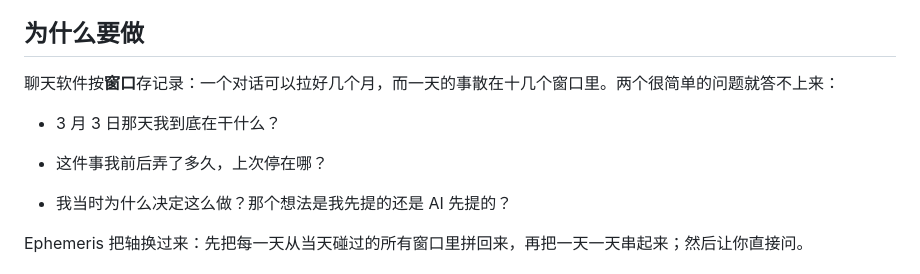
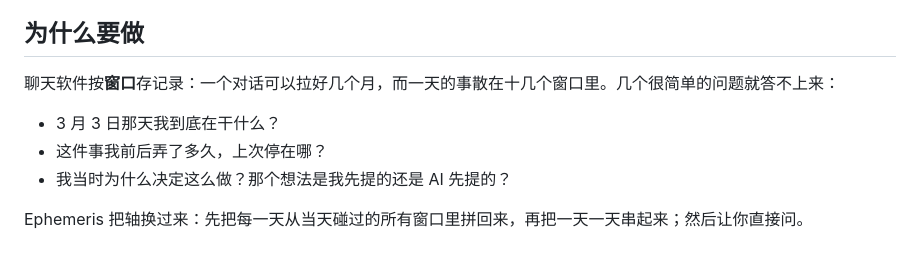
Before and after one commit to Kapozux/Ephemeris, a Markdown page: README.zh-CN.md, the part around the change. Rendered like a GitHub page.

Commit message:
中文 README：「为什么要做」三个问题连成一个列表
Co-Authored-By: Claude Opus 5.5 <noreply@anthropic.com>

```diff
--- a/README.zh-CN.md
+++ b/README.zh-CN.md
@@ -10,11 +10,10 @@ Built by **[Kapozux](https://github.com/Kapozux)**
 
 ## 为什么要做
 
-聊天软件按**窗口**存记录：一个对话可以拉好几个月，而一天的事散在十几个窗口里。两个很简单的问题就答不上来：
+聊天软件按**窗口**存记录：一个对话可以拉好几个月，而一天的事散在十几个窗口里。几个很简单的问题就答不上来：
 
 - 3 月 3 日那天我到底在干什么？
 - 这件事我前后弄了多久，上次停在哪？
-
 - 我当时为什么决定这么做？那个想法是我先提的还是 AI 先提的？
 
 Ephemeris 把轴换过来：先把每一天从当天碰过的所有窗口里拼回来，再把一天一天串起来；然后让你直接问。
```
